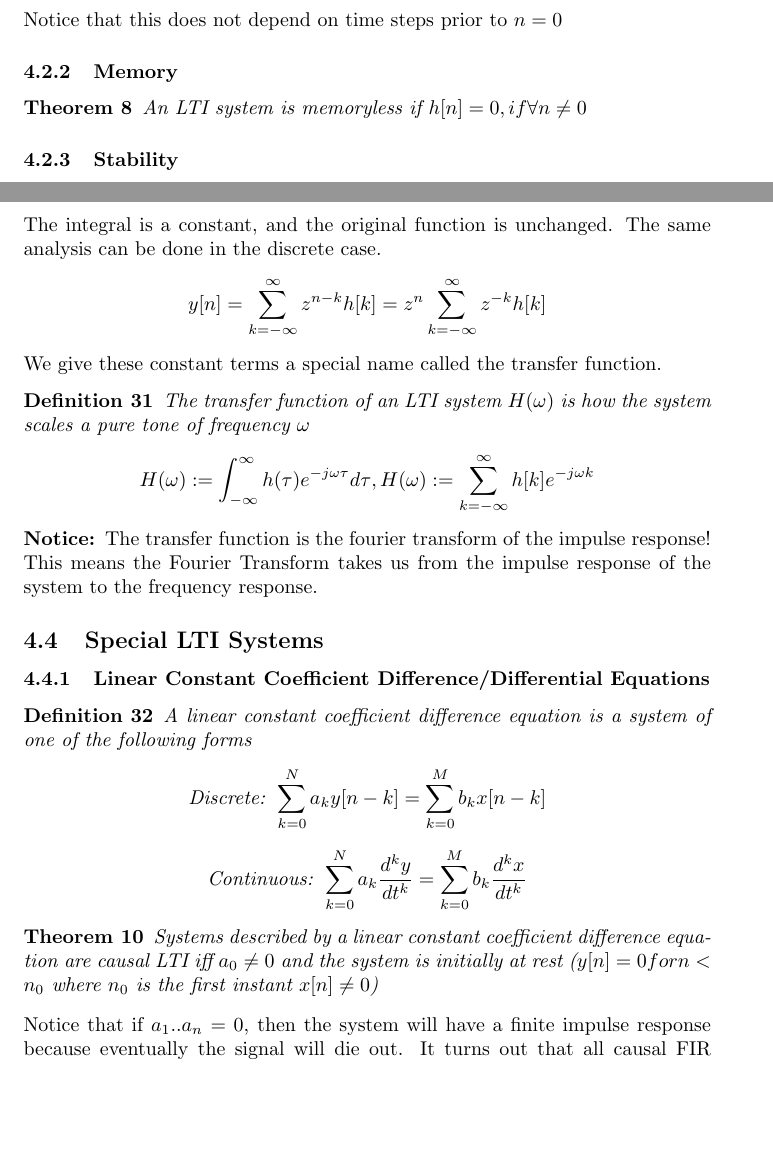
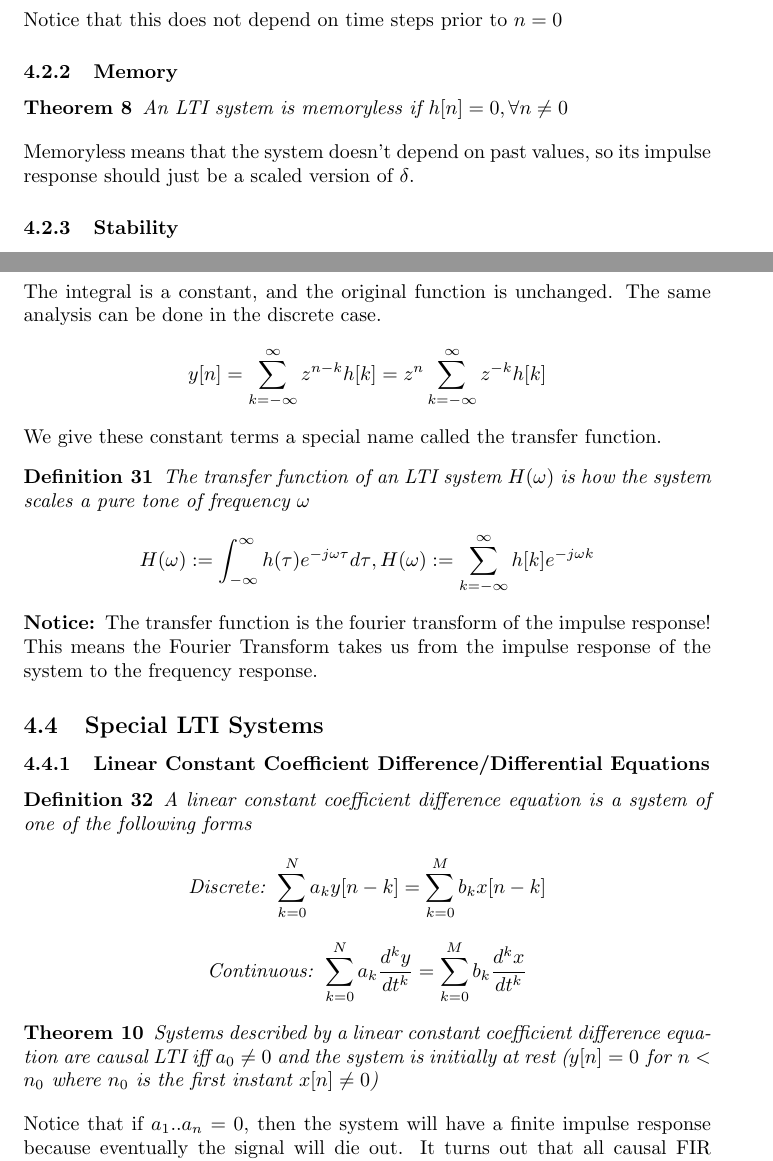
Before and after one commit to aparande/BerkeleyNotes, a LaTeX document (EE120/notes.tex): two parts of pages 15 and 16 of 18, joined at a grey line, cut so that both start at the same text, the shorter picture padded with empty space. Compiled offline with pdfLaTeX.

Commit message:
Bug fixes

```diff
--- a/EE120/notes.tex
+++ b/EE120/notes.tex
@@ -468,8 +468,10 @@ $$y[n] = (x*h)[n] = \sum_{k=-\infty}^{\infty}{x[n-k]h[k]}=\sum_{k=0}^{\infty}{x[
 Notice that this does not depend on time steps prior to $n=0$
 \subsubsection{Memory}
 \begin{theorem}
-    An LTI system is memoryless if $h[n]=0, if \forall n \ne 0$
+    An LTI system is memoryless if $h[n]=0, \forall n \ne 0$
 \end{theorem}
+Memoryless means that the system doesn't depend on past values, so its impulse response should
+just be a scaled version of $\delta$.
 \subsubsection{Stability}
 \begin{theorem}
     A system is stable if $\sum_{n=-\infty}^{\infty}{|h[n]|}$ converges.
@@ -510,7 +512,7 @@ This means the Fourier Transform takes us from the impulse response of the syste
 \end{definition}
 \begin{theorem}
     Systems described by a linear constant coefficient difference equation are causal LTI iff $a_0 \ne 0$
-    and the system is initially at rest ($y[n] = 0 for n < n_0$ where $n_0$ is the first instant $x[n] \ne 0$)
+    and the system is initially at rest ($y[n] = 0 \text{ for } n < n_0$ where $n_0$ is the first instant $x[n] \ne 0$)
 \end{theorem}
 Notice that if $a_1..a_n = 0$, then the system will have a finite impulse response because eventually the signal will die out.
 It turns out that all causal FIR systems can be written as a linear constant coefficient difference equation.
```
Also changed, not shown: EE120/notes.pdf.
